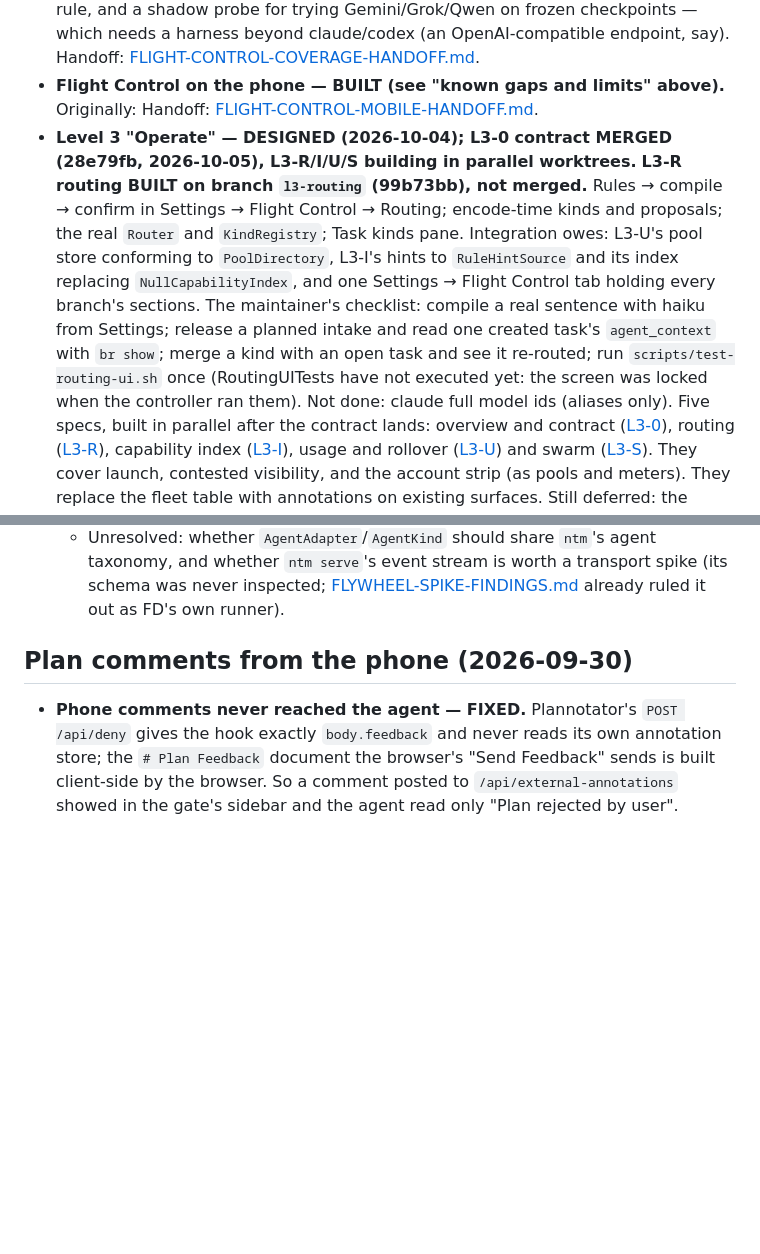
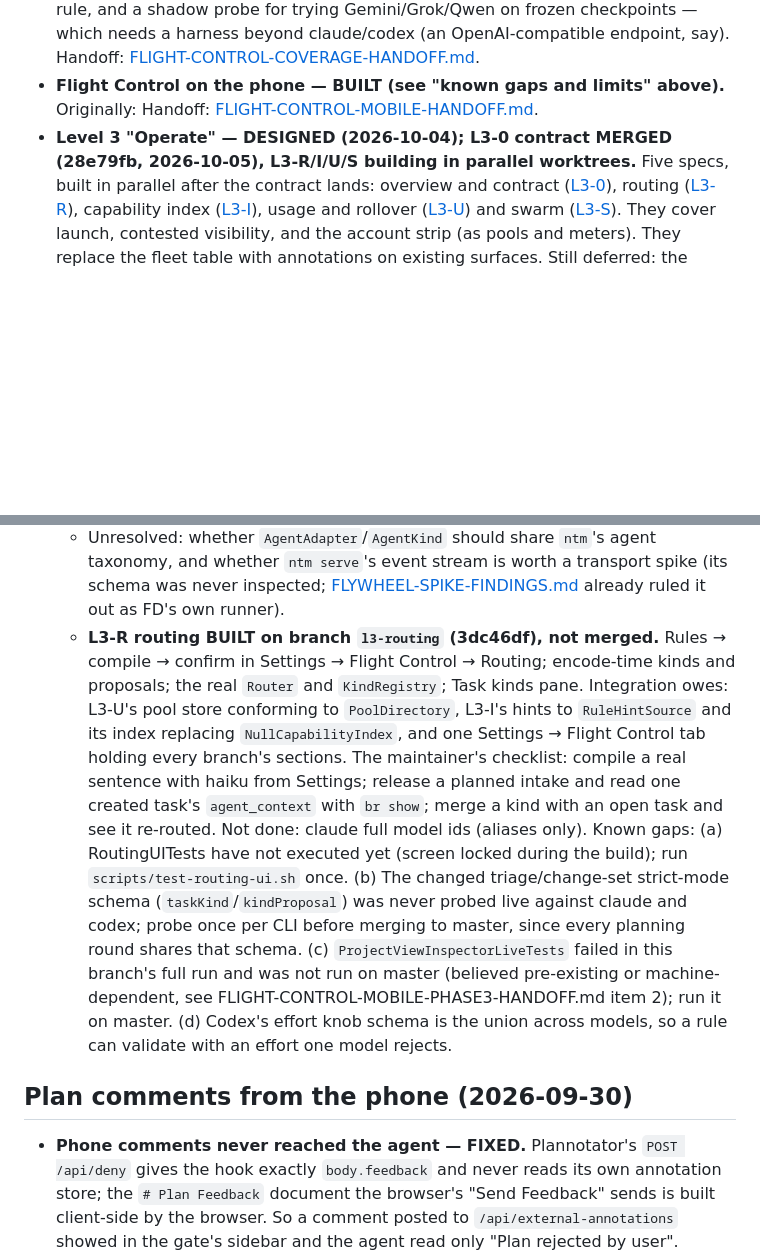
Before and after one commit to nateabele/flight-deck, a Markdown page: docs/FOLLOWUPS.md, 2 parts joined by grey strips. GitHub-like rendering; blank space fills up the shorter version.

Commit message:
docs: record l3-routing known gaps and as-built deviations
Co-Authored-By: Claude Opus 5.5 <noreply@anthropic.com>

```diff
--- a/docs/FOLLOWUPS.md
+++ b/docs/FOLLOWUPS.md
@@ -2273,15 +2273,6 @@ flagged as most likely to differ from the tests. The maintainer's to run.
 - **Flight Control on the phone — BUILT (see "known gaps and limits" above).** Originally: Handoff:
   [FLIGHT-CONTROL-MOBILE-HANDOFF.md](FLIGHT-CONTROL-MOBILE-HANDOFF.md).
 - **Level 3 "Operate" — DESIGNED (2026-10-04); L3-0 contract MERGED (28e79fb, 2026-10-05), L3-R/I/U/S building in parallel worktrees.**
-  **L3-R routing BUILT on branch `l3-routing` (99b73bb), not merged.** Rules →
-  compile → confirm in Settings → Flight Control → Routing; encode-time kinds and proposals; the
-  real `Router` and `KindRegistry`; Task kinds pane. Integration owes: L3-U's pool store
-  conforming to `PoolDirectory`, L3-I's hints to `RuleHintSource` and its index replacing
-  `NullCapabilityIndex`, and one Settings → Flight Control tab holding every branch's sections.
-  The maintainer's checklist: compile a real sentence with haiku from Settings; release a planned intake and
-  read one created task's `agent_context` with `br show`; merge a kind with an open task and see it
-  re-routed; run `scripts/test-routing-ui.sh` once (RoutingUITests have not executed yet: the
-  screen was locked when the controller ran them). Not done: claude full model ids (aliases only).
   Five specs, built in parallel after
   the contract lands: overview and contract
   ([L3-0](superpowers/specs/2026-10-04-flight-control-l3-overview-contract-design.md)), routing
@@ -2310,6 +2301,24 @@ flagged as most likely to differ from the tests. The maintainer's to run.
     whether `ntm serve`'s event stream is worth a transport spike (its schema was never
     inspected; [FLYWHEEL-SPIKE-FINDINGS.md](FLYWHEEL-SPIKE-FINDINGS.md) already ruled it out as
     FD's own runner).
+  - **L3-R routing BUILT on branch `l3-routing` (3dc46df), not merged.** Rules →
+    compile → confirm in Settings → Flight Control → Routing; encode-time kinds and proposals; the
+    real `Router` and `KindRegistry`; Task kinds pane. Integration owes: L3-U's pool store
+    conforming to `PoolDirectory`, L3-I's hints to `RuleHintSource` and its index replacing
+    `NullCapabilityIndex`, and one Settings → Flight Control tab holding every branch's sections.
+    The maintainer's checklist: compile a real sentence with haiku from Settings; release a planned intake and
+    read one created task's `agent_context` with `br show`; merge a kind with an open task and see it
+    re-routed. Not done: claude full model ids (aliases only). Known gaps:
+    (a) RoutingUITests have not executed yet (screen locked during the build); run
+    `scripts/test-routing-ui.sh` once.
+    (b) The changed triage/change-set strict-mode schema (`taskKind`/`kindProposal`) was never
+    probed live against claude and codex; probe once per CLI before merging to master, since every
+    planning round shares that schema.
+    (c) `ProjectViewInspectorLiveTests` failed in this branch's full run and was not run on master
+    (believed pre-existing or machine-dependent, see FLIGHT-CONTROL-MOBILE-PHASE3-HANDOFF.md item
+    2); run it on master.
+    (d) Codex's effort knob schema is the union across models, so a rule can validate with an
+    effort one model rejects.
 
 ## Plan comments from the phone (2026-09-30)
 
```
Also changed, not shown: 1 other file.
